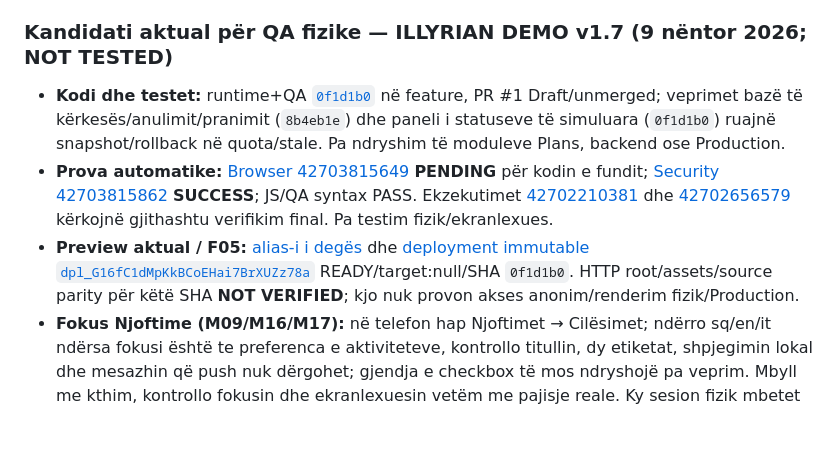
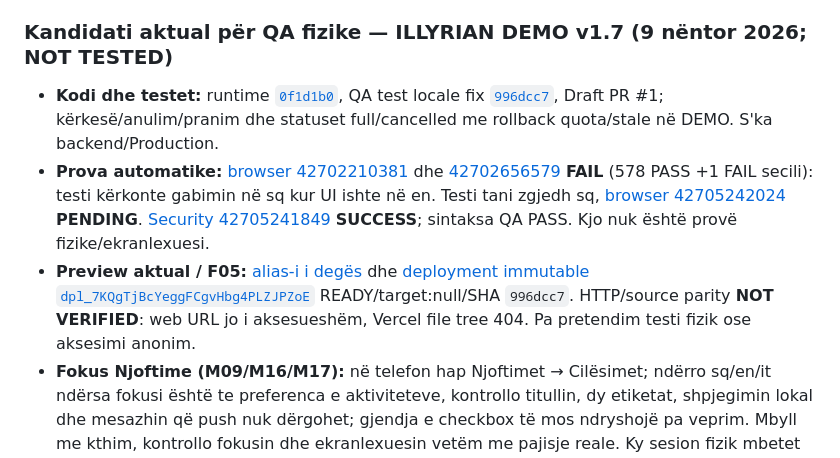
Before and after one commit to titanfit102-bit/Illyrian, a Markdown page: docs/DEMO_V1_7_PHYSICAL_QA_SESSION.md, the part around the change. Drawn GitHub-style; blank space fills up the shorter version.

```diff
--- a/docs/DEMO_V1_7_PHYSICAL_QA_SESSION.md
+++ b/docs/DEMO_V1_7_PHYSICAL_QA_SESSION.md
@@ -5,9 +5,9 @@
 
 ### Kandidati aktual për QA fizike — ILLYRIAN DEMO v1.7 (9 nëntor 2026; NOT TESTED)
 
-- **Kodi dhe testet:** runtime+QA [`0f1d1b0`](https://github.com/titanfit102-bit/Illyrian/commit/0f1d1b0cb29abd0f0888139a3c2f9a16144fc889) në feature, PR #1 Draft/unmerged; veprimet bazë të kërkesës/anulimit/pranimit (`8b4eb1e`) dhe paneli i statuseve të simuluara (`0f1d1b0`) ruajnë snapshot/rollback në quota/stale. Pa ndryshim të moduleve Plans, backend ose Production.
-- **Prova automatike:** [Browser 42703815649](https://github.com/titanfit102-bit/Illyrian/actions/runs/42703815649) **PENDING** për kodin e fundit; [Security 42703815862](https://github.com/titanfit102-bit/Illyrian/actions/runs/42703815862) **SUCCESS**; JS/QA syntax PASS. Ekzekutimet [42702210381](https://github.com/titanfit102-bit/Illyrian/actions/runs/42702210381) dhe [42702656579](https://github.com/titanfit102-bit/Illyrian/actions/runs/42702656579) kërkojnë gjithashtu verifikim final. Pa testim fizik/ekranlexues.
-- **Preview aktual / F05:** [alias-i i degës](https://illyrian-demo-git-feat-i18n-shop-feedback-20261022-un24.vercel.app/) dhe [deployment immutable `dpl_G16fC1dMpKkBCoEHai7BrXUZz78a`](https://illyrian-demo-10cxmb48k-un24.vercel.app/) READY/target:null/SHA `0f1d1b0`. HTTP root/assets/source parity për këtë SHA **NOT VERIFIED**; kjo nuk provon akses anonim/renderim fizik/Production.
+- **Kodi dhe testet:** runtime [`0f1d1b0`](https://github.com/titanfit102-bit/Illyrian/commit/0f1d1b0cb29abd0f0888139a3c2f9a16144fc889), QA test locale fix [`996dcc7`](https://github.com/titanfit102-bit/Illyrian/commit/996dcc72e0de472b45345b1f2168911298591806), Draft PR #1; kërkesë/anulim/pranim dhe statuset full/cancelled me rollback quota/stale në DEMO. S'ka backend/Production.
+- **Prova automatike:** [browser 42702210381](https://github.com/titanfit102-bit/Illyrian/actions/runs/42702210381) dhe [42702656579](https://github.com/titanfit102-bit/Illyrian/actions/runs/42702656579) **FAIL** (578 PASS +1 FAIL secili): testi kërkonte gabimin në sq kur UI ishte në en. Testi tani zgjedh sq, [browser 42705242024](https://github.com/titanfit102-bit/Illyrian/actions/runs/42705242024) **PENDING**. [Security 42705241849](https://github.com/titanfit102-bit/Illyrian/actions/runs/42705241849) **SUCCESS**; sintaksa QA PASS. Kjo nuk është provë fizike/ekranlexuesi.
+- **Preview aktual / F05:** [alias-i i degës](https://illyrian-demo-git-feat-i18n-shop-feedback-20261022-un24.vercel.app/) dhe [deployment immutable `dpl_7KQgTjBcYeggFCgvHbg4PLZJPZoE`](https://illyrian-demo-clih7kls5-un24.vercel.app/) READY/target:null/SHA `996dcc7`. HTTP/source parity **NOT VERIFIED**: web URL jo i aksesueshëm, Vercel file tree 404. Pa pretendim testi fizik ose aksesimi anonim.
 - **Fokus Njoftime (M09/M16/M17):** në telefon hap Njoftimet → Cilësimet; ndërro sq/en/it ndërsa fokusi është te preferenca e aktiviteteve, kontrollo titullin, dy etiketat, shpjegimin lokal dhe mesazhin që push nuk dërgohet; gjendja e checkbox të mos ndryshojë pa veprim. Mbyll me kthim, kontrollo fokusin dhe ekranlexuesin vetëm me pajisje reale. Ky sesion fizik mbetet NOT TESTED.
 - **Fokus Mundësi/Calendar (M01/M10/M16):** verifiko në telefon Tregu/Shërbime → Shop, Calendar/Plane → all/mine/accepted dhe kërkesë/anulim/pranim për aktivitet fiktiv, status full/cancelled nga paneli ekzistues QA, kthim, reload, sq/en/it dhe fokusin. Quota/stale vetëm në regresionet browser me të dhëna sintetike, jo test në pajisje personale. Sesioni fizik **NOT TESTED**.
 - **Fokus Shop bazë (M10, M15, M18):** në sesion fiktiv provo shportën, krijimin/redaktimin e listimit dhe dy skeda: pasi njëra ruan të dhëna, tjetra nuk duhet të shfaqë sukses të rremë ose të fshijë historikun; drafti duhet të mbetet për kopjim dhe reload. Ky test mbetet NOT TESTED në pajisje reale.
```
Also changed, not shown: CURRENT_STATE.md (+3 -3 lines).
